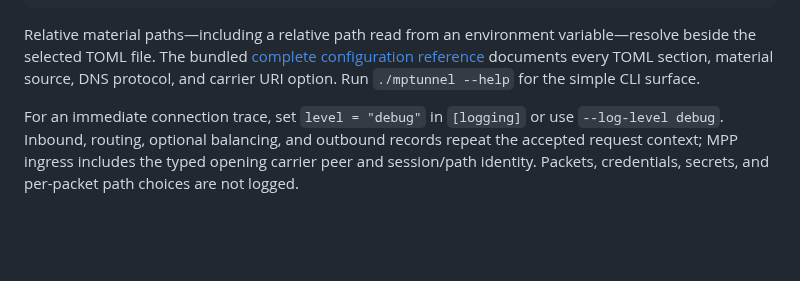
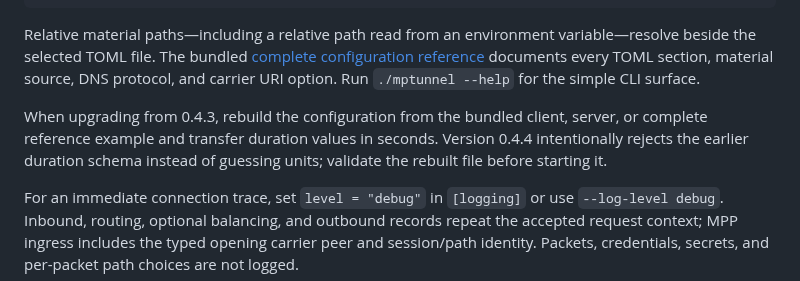
Before and after one commit to mnihyc/mptunnel, a Markdown page: packaging/README.md, the part around the change. GitHub-like rendering; blank space fills up the shorter version.

```diff
--- a/packaging/README.md
+++ b/packaging/README.md
@@ -79,6 +79,11 @@ variable—resolve beside the selected TOML file. The bundled
 [complete configuration reference](examples/config.reference.toml) documents
 every TOML section, material source, DNS protocol, and carrier URI option. Run
 `./mptunnel --help` for the simple CLI surface.
+
+When upgrading from 0.4.3, rebuild the configuration from the bundled client,
+server, or complete reference example and transfer duration values in seconds.
+Version 0.4.4 intentionally rejects the earlier duration schema instead of
+guessing units; validate the rebuilt file before starting it.
 
 For an immediate connection trace, set `level = "debug"` in `[logging]` or use
 `--log-level debug`. Inbound, routing, optional balancing, and outbound records
```
Also changed, not shown: README.md (+1 -1 lines), docs/OPERATIONS.md (+21 -0 lines).
